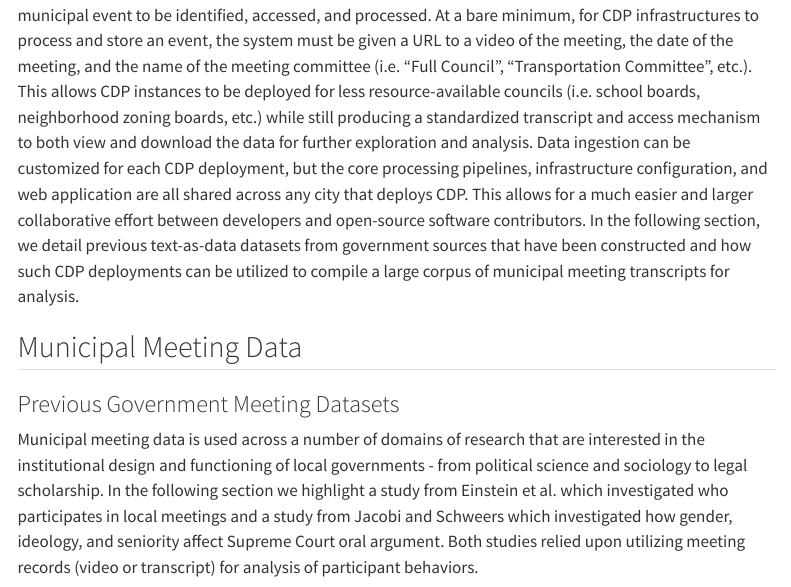
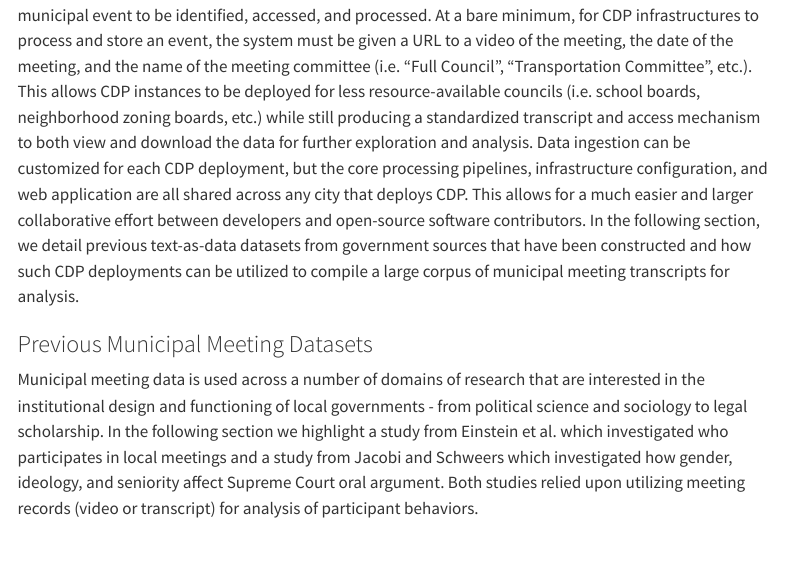
Before and after one commit to evamaxfield/cdp-data-interactive, a Quarto document (index.qmd): the page in a window 1100 px wide, from 4010 px down. Rendered offline with R 4.5, knitr and Pandoc in place of Quarto, with nearby package versions; some code elsewhere in the file could not run offline; menus at the side of the page are left out; long lines of code are wrapped.

Commit message:
Make ds it's own section and move prior to bg

```diff
--- a/index.qmd
+++ b/index.qmd
@@ -62,9 +62,7 @@ To make CDP data more accessible to the public, and to provide an interface for
 
 CDP imposes minimal requirements as to the level of basic information that must be collected for a municipal event to be identified, accessed, and processed. At a bare minimum, for CDP infrastructures to process and store an event, the system must be given a URL to a video of the meeting, the date of the meeting, and the name of the meeting committee (i.e. “Full Council”, “Transportation Committee”, etc.). This allows CDP instances to be deployed for less resource-available councils (i.e. school boards, neighborhood zoning boards, etc.) while still producing a standardized transcript and access mechanism to both view and download the data for further exploration and analysis. Data ingestion can be customized for each CDP deployment, but the core processing pipelines, infrastructure configuration, and web application are all shared across any city that deploys CDP. This allows for a much easier and larger collaborative effort between developers and open-source software contributors. In the following section, we detail previous text-as-data datasets from government sources that have been constructed and how such CDP deployments can be utilized to compile a large corpus of municipal meeting transcripts for analysis.
 
-## Municipal Meeting Data
-
-### Previous Government Meeting Datasets
+### Previous Municipal Meeting Datasets
 
 Municipal meeting data is used across a number of domains of research that are interested in the institutional design and functioning of local governments - from political science and sociology to legal scholarship. In the following section we highlight a study from Einstein et al. which investigated who participates in local meetings and a study from Jacobi and Schweers which investigated how gender, ideology, and seniority affect Supreme Court oral argument. Both studies relied upon utilizing meeting records (video or transcript) for analysis of participant behaviors.
 
```
Also changed, not shown: index.qmd (2 more changed lines), 1 other file.
